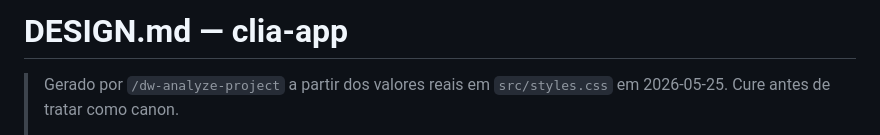
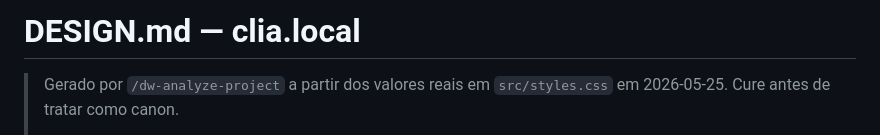
Before and after one commit to brunosps/clia-local, a Markdown page: DESIGN.md, the part around the change. Rendered like a GitHub page.

```diff
--- a/DESIGN.md
+++ b/DESIGN.md
@@ -1,4 +1,4 @@
-# DESIGN.md — clia-app
+# DESIGN.md — clia.local
 
 > Gerado por `/dw-analyze-project` a partir dos valores reais em `src/styles.css` em 2026-05-25. Cure antes de tratar como canon.
 >
```
Also changed, not shown: AGENTS.md (added, +108 -0 lines), CLAUDE.md (added, +108 -0 lines).
